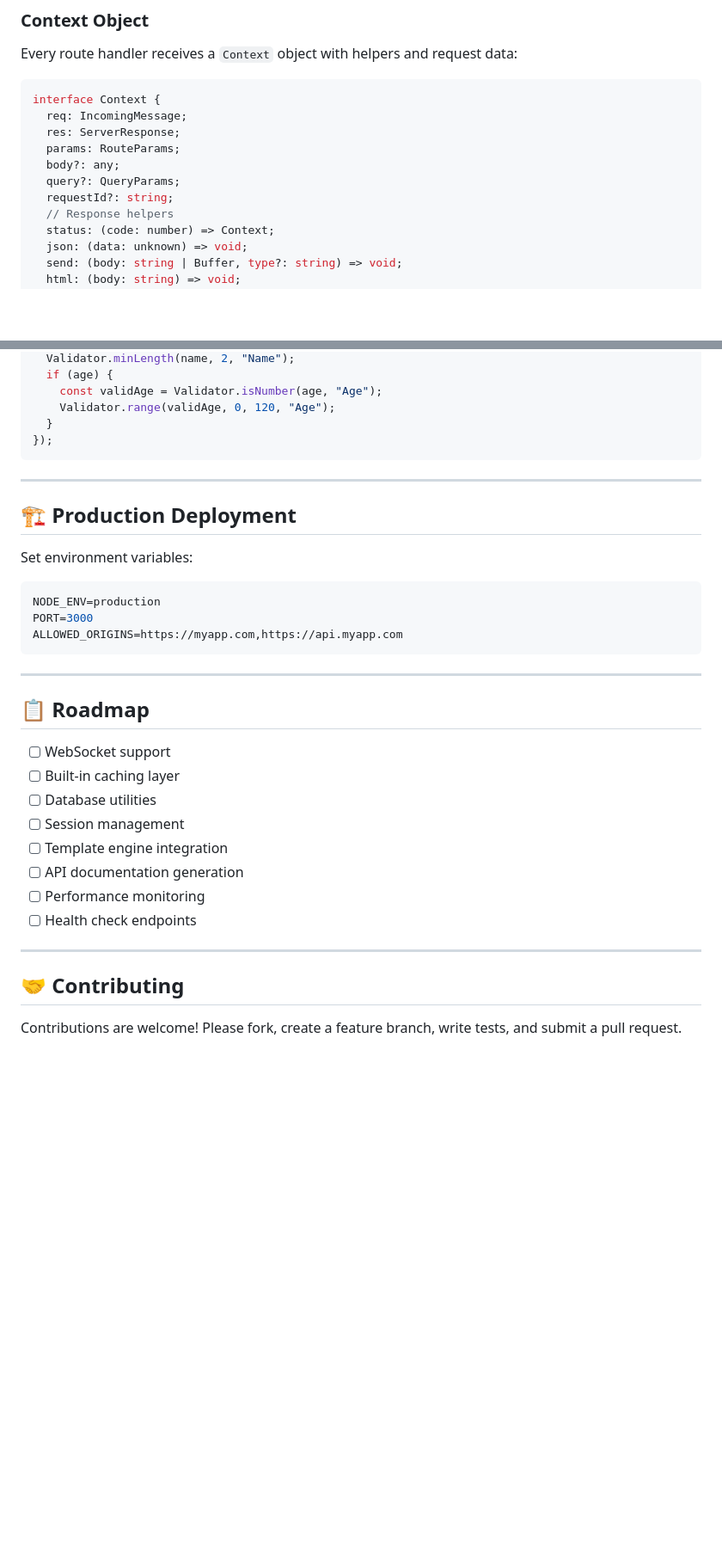
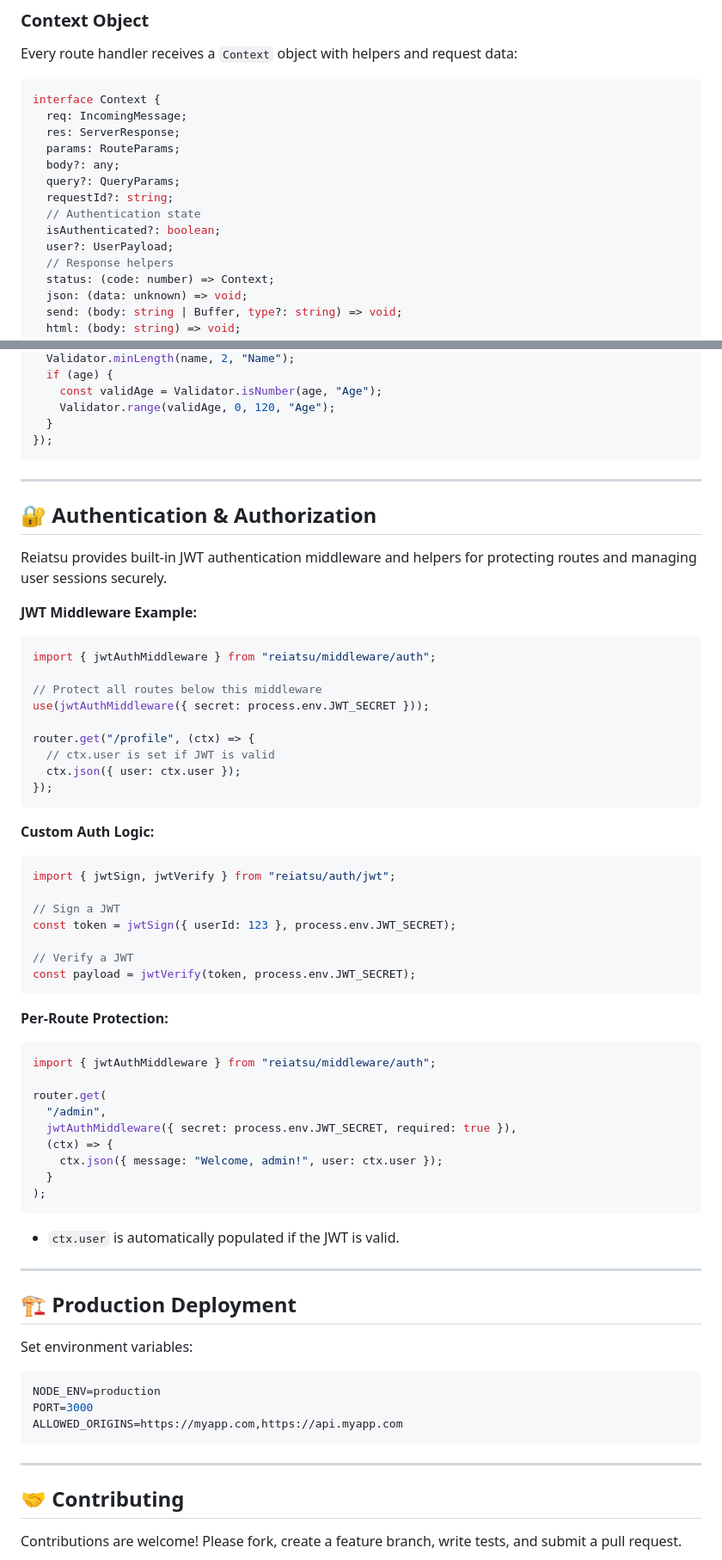
Before and after one commit to atharvdange618/Reiatsu, a Markdown page: README.md, 2 parts joined by grey strips. Shown: that part at 86% size. GitHub-like rendering; blank space fills up the shorter version.

Commit message:
Update README.md to enhance authentication section and improve clarity in features

````diff
--- a/README.md
+++ b/README.md
@@ -70,6 +70,9 @@ interface Context {
   body?: any;
   query?: QueryParams;
   requestId?: string;
+  // Authentication state
+  isAuthenticated?: boolean;
+  user?: UserPayload;
   // Response helpers
   status: (code: number) => Context;
   json: (data: unknown) => void;
@@ -177,6 +179,54 @@ router.post("/users", (ctx) => {
 
 ---
 
+## 🔐 Authentication & Authorization
+
+Reiatsu provides built-in JWT authentication middleware and helpers for protecting routes and managing user sessions securely.
+
+**JWT Middleware Example:**
+
+```typescript
+import { jwtAuthMiddleware } from "reiatsu/middleware/auth";
+
+// Protect all routes below this middleware
+use(jwtAuthMiddleware({ secret: process.env.JWT_SECRET }));
+
+router.get("/profile", (ctx) => {
+  // ctx.user is set if JWT is valid
+  ctx.json({ user: ctx.user });
+});
+```
+
+**Custom Auth Logic:**
+
+```typescript
+import { jwtSign, jwtVerify } from "reiatsu/auth/jwt";
+
+// Sign a JWT
+const token = jwtSign({ userId: 123 }, process.env.JWT_SECRET);
+
+// Verify a JWT
+const payload = jwtVerify(token, process.env.JWT_SECRET);
+```
+
+**Per-Route Protection:**
+
+```typescript
+import { jwtAuthMiddleware } from "reiatsu/middleware/auth";
+
+router.get(
+  "/admin",
+  jwtAuthMiddleware({ secret: process.env.JWT_SECRET, required: true }),
+  (ctx) => {
+    ctx.json({ message: "Welcome, admin!", user: ctx.user });
+  }
+);
+```
+
+- `ctx.user` is automatically populated if the JWT is valid.
+
+---
+
 ## 🏗️ Production Deployment
 
 Set environment variables:
@@ -189,19 +239,6 @@ ALLOWED_ORIGINS=https://myapp.com,https://api.myapp.com
 
 ---
 
-## 📋 Roadmap
-
-- [ ] WebSocket support
-- [ ] Built-in caching layer
-- [ ] Database utilities
-- [ ] Session management
-- [ ] Template engine integration
-- [ ] API documentation generation
-- [ ] Performance monitoring
-- [ ] Health check endpoints
-
----
-
 ## 🤝 Contributing
 
 Contributions are welcome! Please fork, create a feature branch, write tests, and submit a pull request.
````
Also changed, not shown: other parts of README.md (+14 -15 lines).
